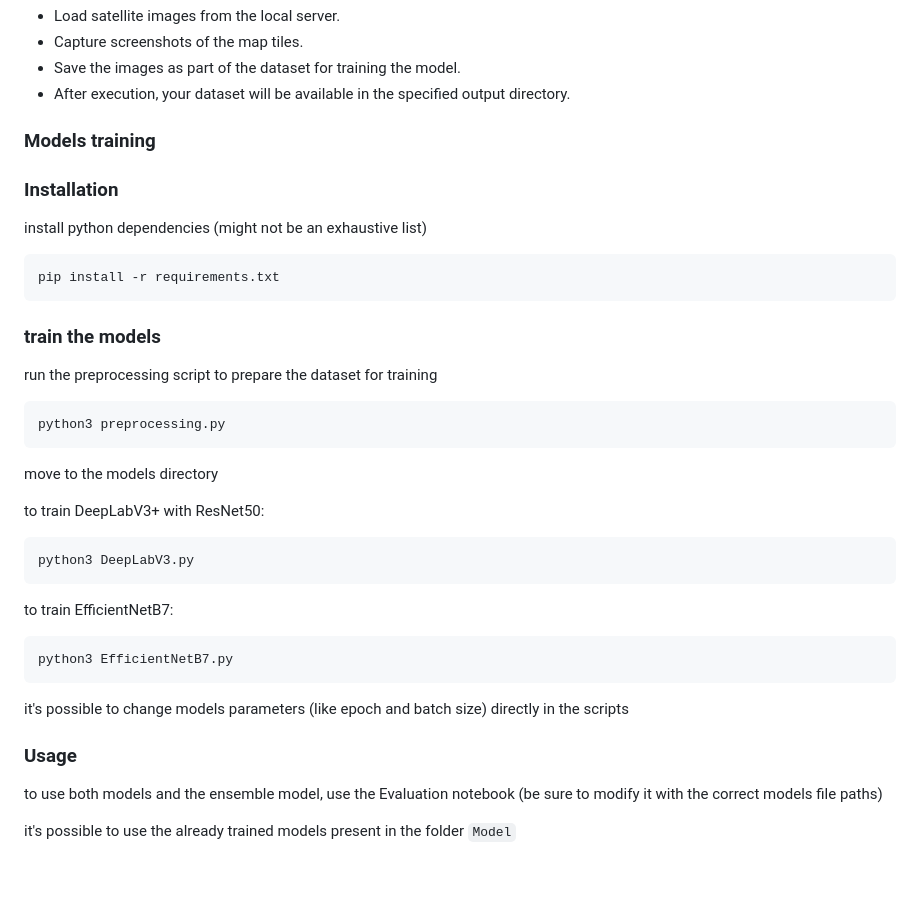
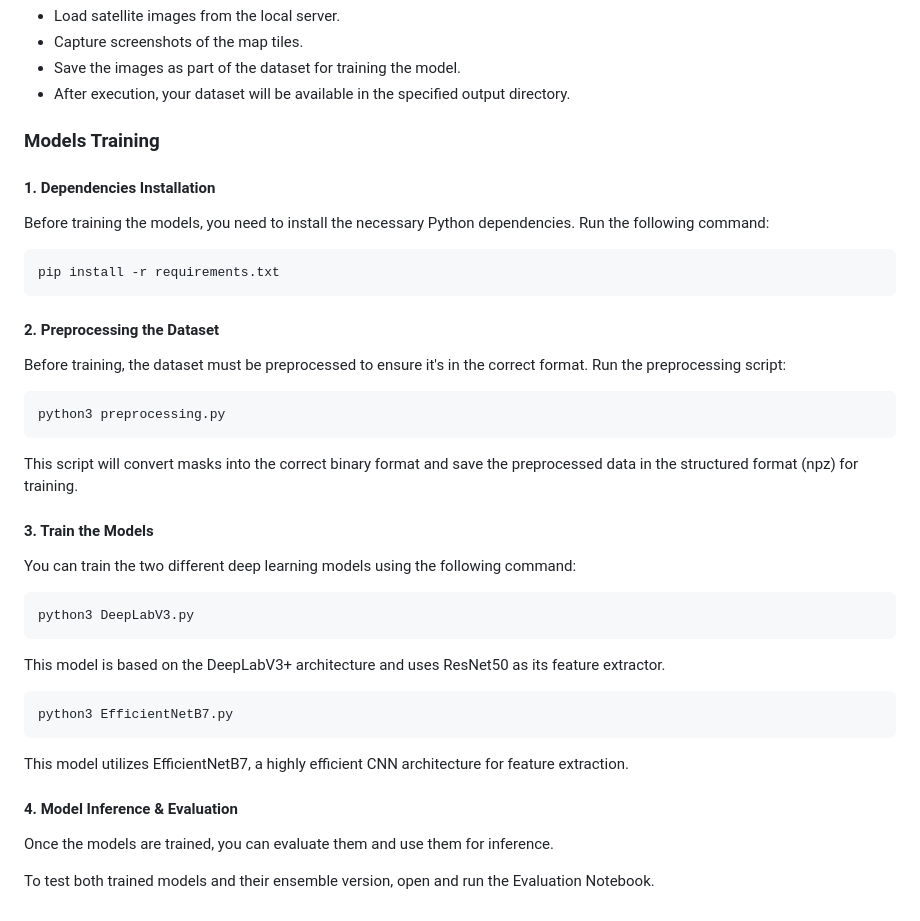
Before and after one commit to eddrive/GreenRoofNet, a Markdown page: README.md, the part around the change. Drawn GitHub-style; blank space fills up the shorter version.

````diff
--- a/README.md
+++ b/README.md
@@ -273,43 +273,37 @@ This script will:
 - Capture screenshots of the map tiles.
 - Save the images as part of the dataset for training the model.
 - After execution, your dataset will be available in the specified output directory.
-### Models training
+### Models Training
 
-### Installation
+#### 1. Dependencies Installation
 
-install python dependencies (might not be an exhaustive list)
+Before training the models, you need to install the necessary Python dependencies. Run the following command:
 
 ```sh
 pip install -r requirements.txt
 ```
-
-
-### train the models
-
-run the preprocessing script to prepare the dataset for training
+#### 2. Preprocessing the Dataset
+Before training, the dataset must be preprocessed to ensure it's in the correct format. Run the preprocessing script:
 
 ```sh
 python3 preprocessing.py
 ```
+This script will convert masks into the correct binary format and save the preprocessed data in the structured format (npz) for training.
 
-move to the models directory
-
-to train DeepLabV3+ with ResNet50:
+#### 3. Train the Models
+You can train the two different deep learning models using the following command:
 
 ```sh
 python3 DeepLabV3.py
 ```
-
-to train EfficientNetB7:
+This model is based on the DeepLabV3+ architecture and uses ResNet50 as its feature extractor.
 
 ```sh
 python3 EfficientNetB7.py
 ```
+This model utilizes EfficientNetB7, a highly efficient CNN architecture for feature extraction.
 
-it's possible to change models parameters (like epoch and batch size) directly in the scripts
+#### 4. Model Inference & Evaluation
+Once the models are trained, you can evaluate them and use them for inference.
 
-### Usage
-
-to use both models and the ensemble model, use the Evaluation notebook (be sure to modify it with the correct models file paths)
-
-it's possible to use the already trained models present in the folder `Model`
+To test both trained models and their ensemble version, open and run the Evaluation Notebook.
````
